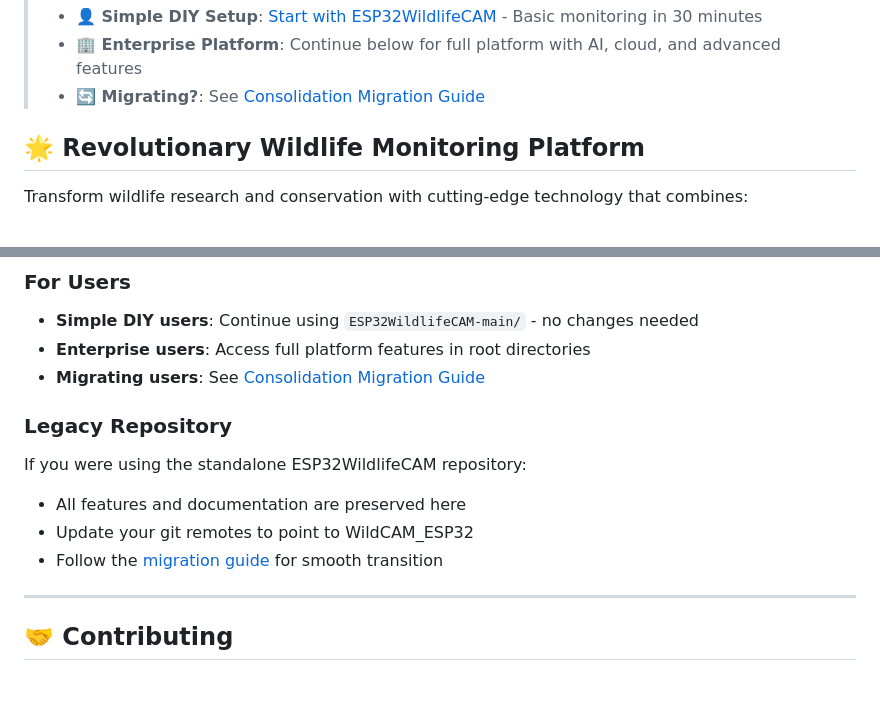
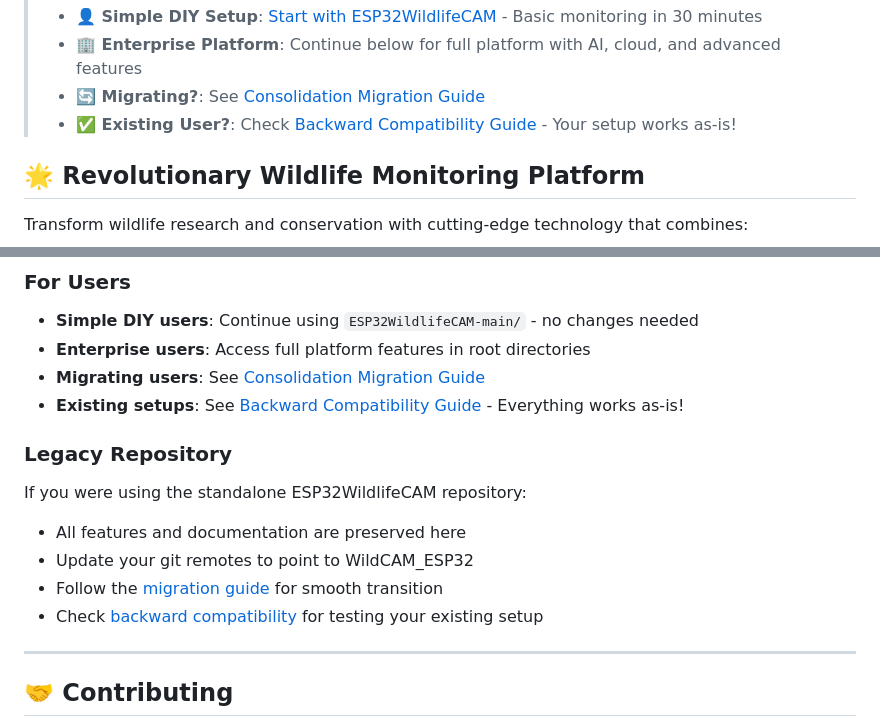
Before and after one commit to thewriterben/WildCAM_ESP32, a Markdown page: README.md, 2 parts joined by grey strips. Drawn GitHub-style; blank space fills up the shorter version.

Commit message:
Add backward compatibility guide and update references
Co-authored-by: thewriterben <982103+thewriterben@users.noreply.github.com>

```diff
--- a/README.md
+++ b/README.md
@@ -12,6 +12,7 @@
 > - **👤 Simple DIY Setup**: [Start with ESP32WildlifeCAM](ESP32WildlifeCAM-main/QUICK_START.md) - Basic monitoring in 30 minutes
 > - **🏢 Enterprise Platform**: Continue below for full platform with AI, cloud, and advanced features
 > - **🔄 Migrating?**: See [Consolidation Migration Guide](CONSOLIDATION_MIGRATION_GUIDE.md)
+> - **✅ Existing User?**: Check [Backward Compatibility Guide](BACKWARD_COMPATIBILITY.md) - Your setup works as-is!
 
 ## 🌟 Revolutionary Wildlife Monitoring Platform
 
@@ -455,6 +456,7 @@ npx react-native run-android  # or run-ios
 - **Simple DIY users**: Continue using `ESP32WildlifeCAM-main/` - no changes needed
 - **Enterprise users**: Access full platform features in root directories
 - **Migrating users**: See [Consolidation Migration Guide](CONSOLIDATION_MIGRATION_GUIDE.md)
+- **Existing setups**: See [Backward Compatibility Guide](BACKWARD_COMPATIBILITY.md) - Everything works as-is!
 
 ### Legacy Repository
 
@@ -462,6 +464,7 @@ If you were using the standalone ESP32WildlifeCAM repository:
 - All features and documentation are preserved here
 - Update your git remotes to point to WildCAM_ESP32
 - Follow the [migration guide](CONSOLIDATION_MIGRATION_GUIDE.md) for smooth transition
+- Check [backward compatibility](BACKWARD_COMPATIBILITY.md) for testing your existing setup
 
 ---
 
```
Also changed, not shown: BACKWARD_COMPATIBILITY.md (added, +321 -0 lines).
